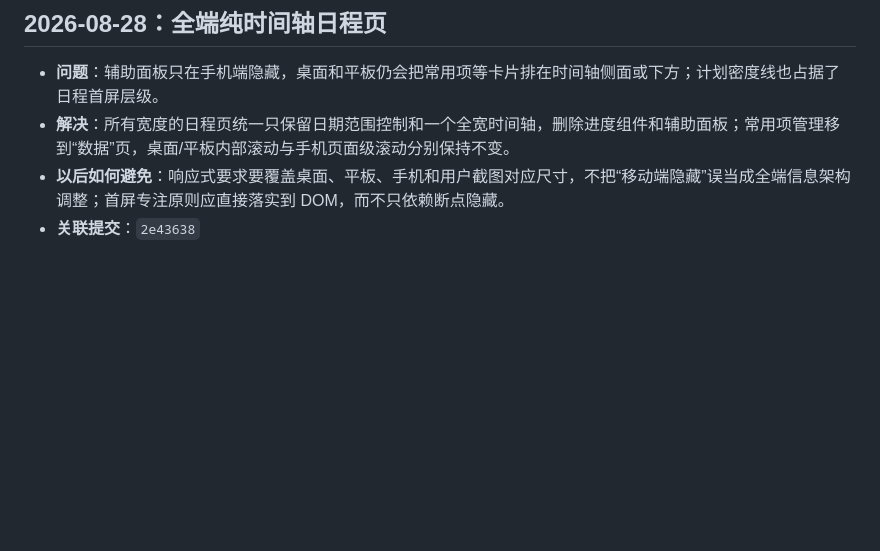
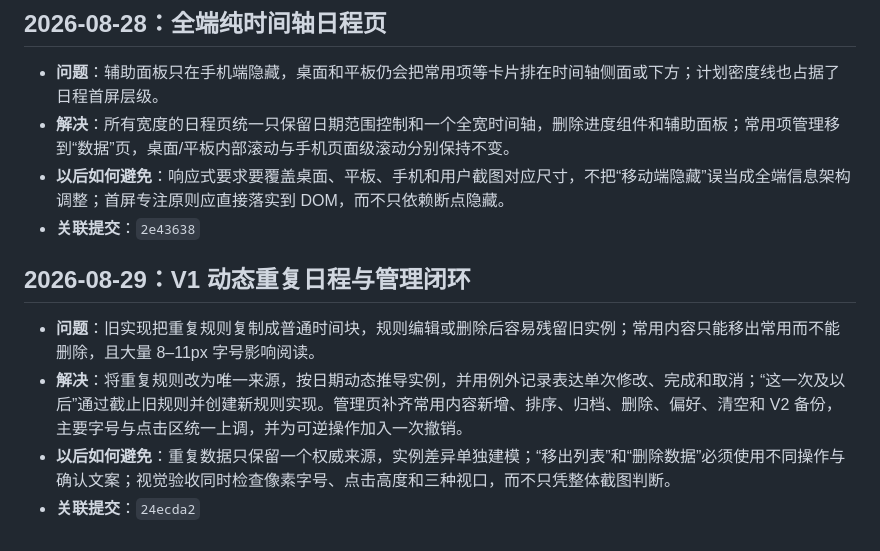
Before and after one commit to fxcyf/timeblock, a Markdown page: PROGRESS.md, the part around the change. Drawn GitHub-style; blank space fills up the shorter version.

Commit message:
记录 V1 重构经验

```diff
--- a/PROGRESS.md
+++ b/PROGRESS.md
@@ -90,3 +90,10 @@
 - **解决**：所有宽度的日程页统一只保留日期范围控制和一个全宽时间轴，删除进度组件和辅助面板；常用项管理移到“数据”页，桌面/平板内部滚动与手机页面级滚动分别保持不变。
 - **以后如何避免**：响应式要求要覆盖桌面、平板、手机和用户截图对应尺寸，不把“移动端隐藏”误当成全端信息架构调整；首屏专注原则应直接落实到 DOM，而不只依赖断点隐藏。
 - **关联提交**：`2e43638`
+
+## 2026-08-29：V1 动态重复日程与管理闭环
+
+- **问题**：旧实现把重复规则复制成普通时间块，规则编辑或删除后容易残留旧实例；常用内容只能移出常用而不能删除，且大量 8–11px 字号影响阅读。
+- **解决**：将重复规则改为唯一来源，按日期动态推导实例，并用例外记录表达单次修改、完成和取消；“这一次及以后”通过截止旧规则并创建新规则实现。管理页补齐常用内容新增、排序、归档、删除、偏好、清空和 V2 备份，主要字号与点击区统一上调，并为可逆操作加入一次撤销。
+- **以后如何避免**：重复数据只保留一个权威来源，实例差异单独建模；“移出列表”和“删除数据”必须使用不同操作与确认文案；视觉验收同时检查像素字号、点击高度和三种视口，而不只凭整体截图判断。
+- **关联提交**：`24ecda2`
```
